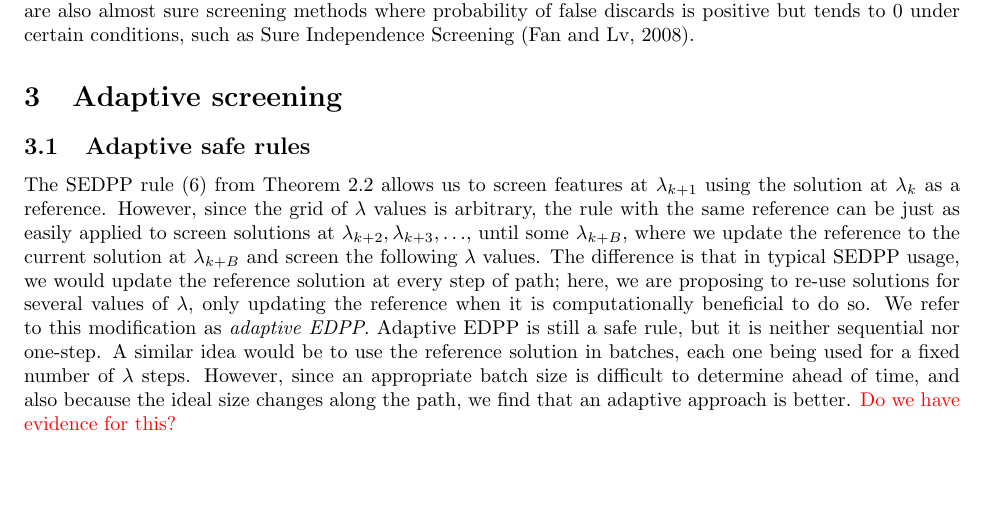
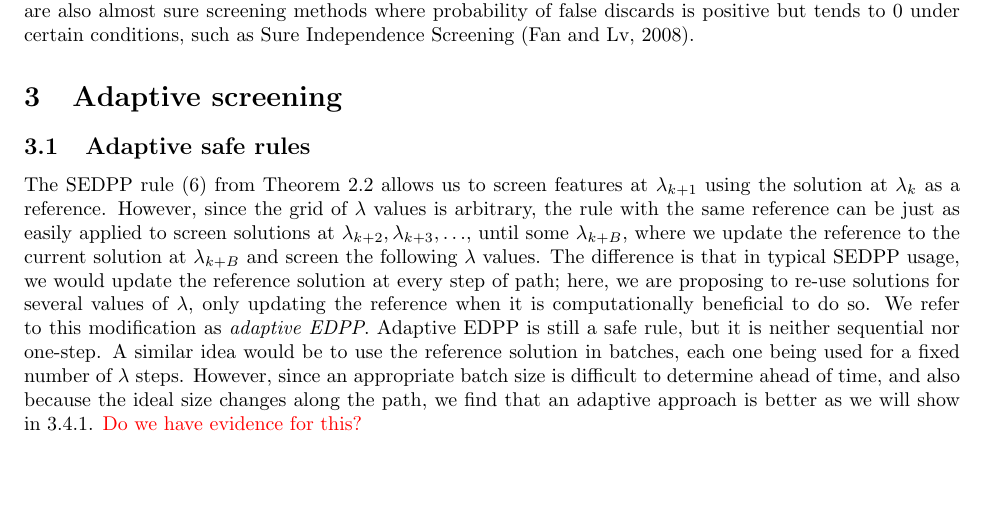
Before and after one commit to CHY-WANG/Batched-screening-paper, a LaTeX paper (batch-hssr.tex, which reads main.tex): part of page 5 of 18, cut so that both start at the same text. Compiled offline with pdfLaTeX.

Commit message:
Updates from Overleaf

```diff
--- a/main.tex
+++ b/main.tex
@@ -127,7 +127,7 @@ In this paper, we will only focus on screening methods that never falsely discar
 
 \subsection{Adaptive safe rules}
 
-The SEDPP rule \eqref{eq:sedpp} from Theorem 2.2 allows us to screen features at $\lambda_{k+1}$ using the solution at $\lambda_k$ as a reference. However, since the grid of $\lam$ values is arbitrary, the rule with the same reference can be just as easily applied to screen solutions at $\lam_{k+2}, \lam_{k+3}, \ldots$, until some $\lam_{k+B}$, where we update the reference to the current solution at $\lam_{k+B}$ and screen the following $\lam$ values.  The difference is that in typical SEDPP usage, we would update the reference solution at every step of path; here, we are proposing to re-use solutions for several values of $\lam$, only updating the reference when it is computationally beneficial to do so.  We refer to this modification as \emph{adaptive EDPP}.  Adaptive EDPP is still a safe rule, but it is neither sequential nor one-step.  A similar idea would be to use the reference solution in batches, each one being used for a fixed number of $\lam$ steps.  However, since an appropriate batch size is difficult to determine ahead of time, and also because the ideal size changes along the path, we find that an adaptive approach is better. \pb{Do we have evidence for this?}
+The SEDPP rule \eqref{eq:sedpp} from Theorem 2.2 allows us to screen features at $\lambda_{k+1}$ using the solution at $\lambda_k$ as a reference. However, since the grid of $\lam$ values is arbitrary, the rule with the same reference can be just as easily applied to screen solutions at $\lam_{k+2}, \lam_{k+3}, \ldots$, until some $\lam_{k+B}$, where we update the reference to the current solution at $\lam_{k+B}$ and screen the following $\lam$ values.  The difference is that in typical SEDPP usage, we would update the reference solution at every step of path; here, we are proposing to re-use solutions for several values of $\lam$, only updating the reference when it is computationally beneficial to do so.  We refer to this modification as \emph{adaptive EDPP}.  Adaptive EDPP is still a safe rule, but it is neither sequential nor one-step.  A similar idea would be to use the reference solution in batches, each one being used for a fixed number of $\lam$ steps.  However, since an appropriate batch size is difficult to determine ahead of time, and also because the ideal size changes along the path, we find that an adaptive approach is better as we will show in \ref{sec:complexity}. \pb{Do we have evidence for this?}
 
 The Adaptive EDPP rule can be stated in the following theorem, which simply restates the theorems from Section~\ref{sec:safe} in terms of this new paradigm in which a single reference solution at $\lam_k$ is used to calculate screening rules at $\lam_{k+1}, \ldots, \lam_{k+B}$.
 
```
Also changed, not shown: main.tex (1 more changed lines).
